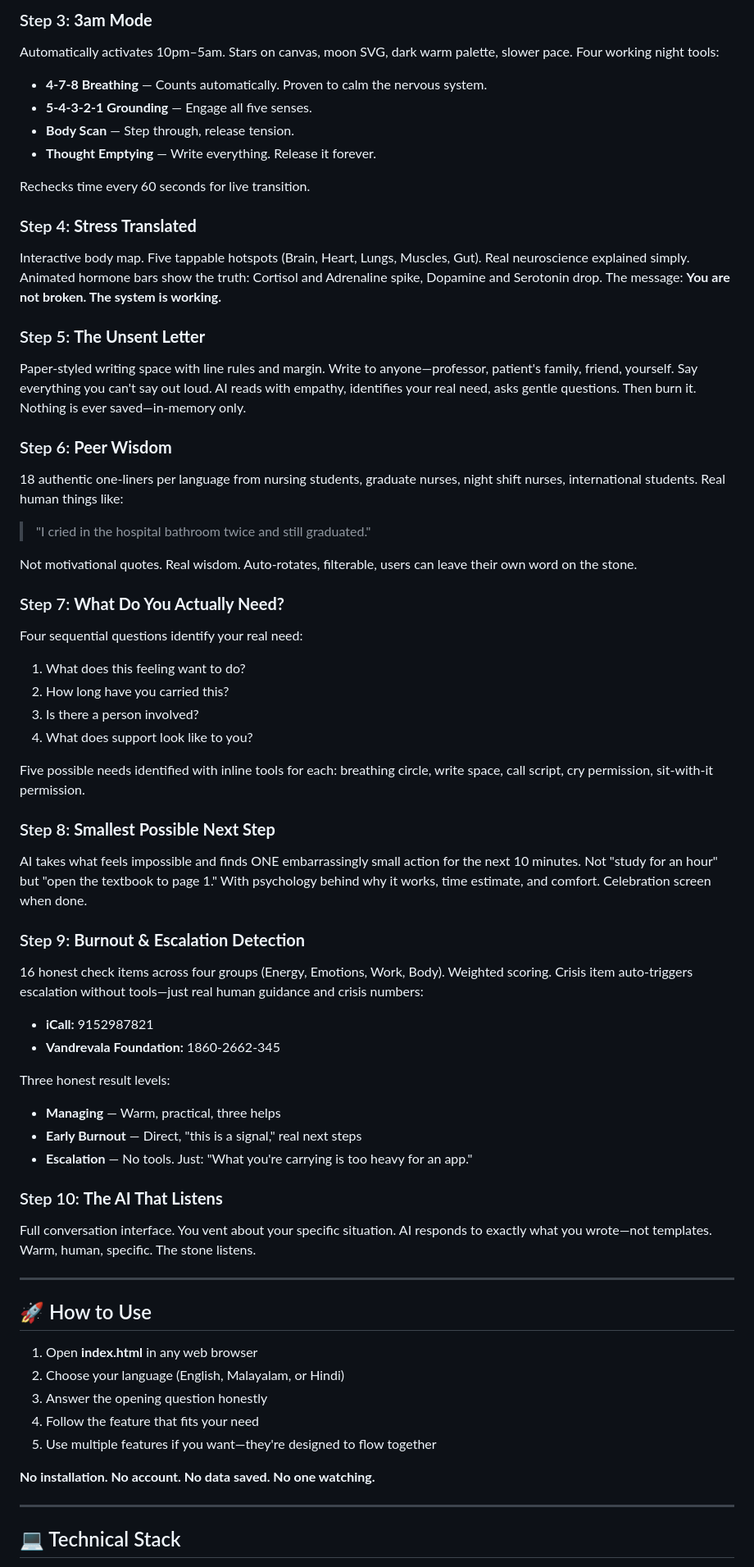
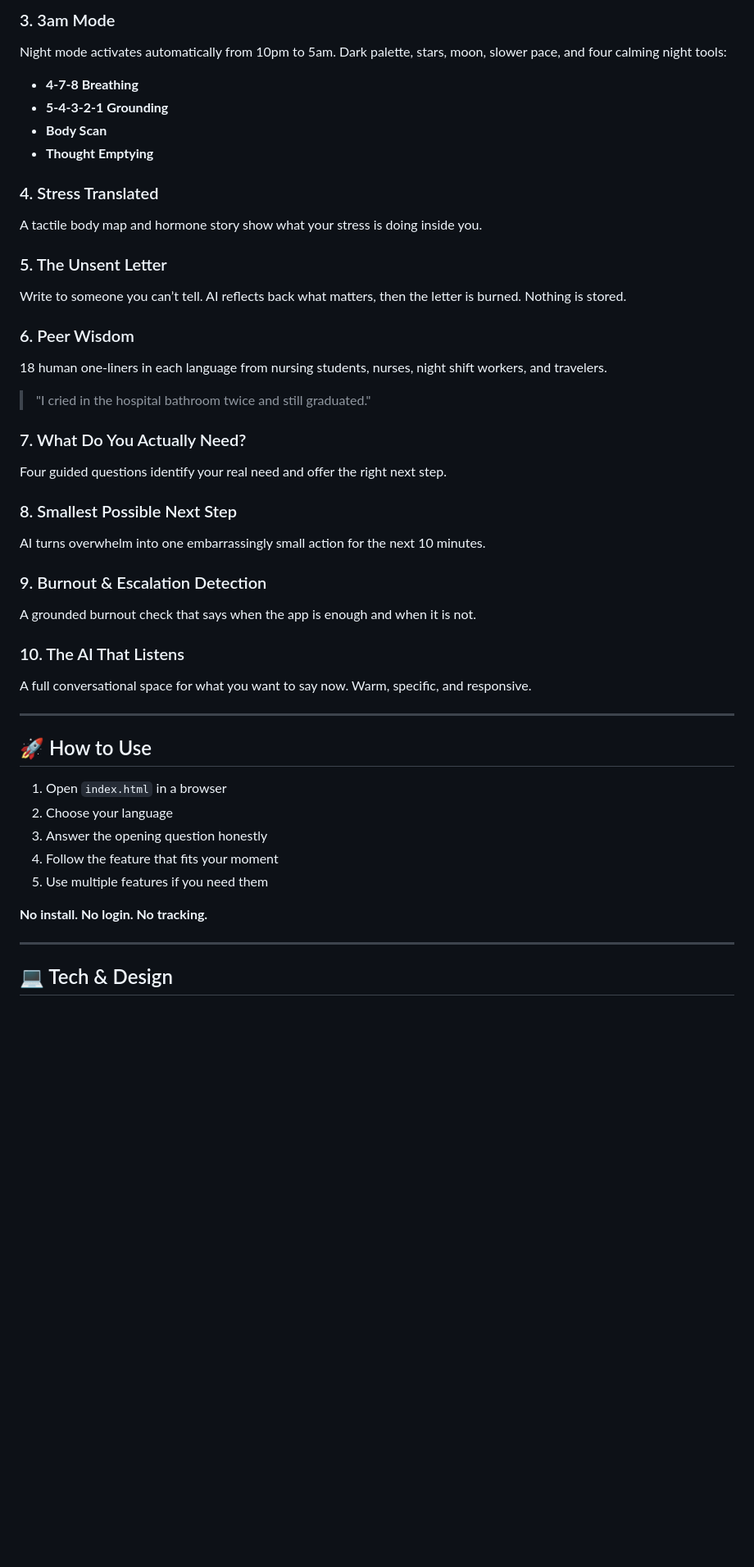
Before and after one commit to gayathrisanthoshpc/Horegallu, a Markdown page: README.md, the part around one of its changes. Shown at 82% size. GitHub-like rendering; blank space fills up the shorter version.

```diff
--- a/README.md
+++ b/README.md
@@ -70,63 +66,46 @@ Each emotion gets etymology, definition, neuroscience, and comfort.
 
-### Step 3: **3am Mode**
-Automatically activates 10pm–5am. Stars on canvas, moon SVG, dark warm palette, slower pace. Four working night tools:
-- **4-7-8 Breathing** — Counts automatically. Proven to calm the nervous system.
-- **5-4-3-2-1 Grounding** — Engage all five senses.
-- **Body Scan** — Step through, release tension.
-- **Thought Emptying** — Write everything. Release it forever.
+### 3. 3am Mode
+Night mode activates automatically from 10pm to 5am. Dark palette, stars, moon, slower pace, and four calming night tools:
+- **4-7-8 Breathing**
+- **5-4-3-2-1 Grounding**
+- **Body Scan**
+- **Thought Emptying**
 
-Rechecks time every 60 seconds for live transition.
+### 4. Stress Translated
+A tactile body map and hormone story show what your stress is doing inside you.
 
-### Step 4: **Stress Translated**
-Interactive body map. Five tappable hotspots (Brain, Heart, Lungs, Muscles, Gut). Real neuroscience explained simply. Animated hormone bars show the truth: Cortisol and Adrenaline spike, Dopamine and Serotonin drop. The message: **You are not broken. The system is working.**
+### 5. The Unsent Letter
+Write to someone you can’t tell. AI reflects back what matters, then the letter is burned. Nothing is stored.
 
-### Step 5: **The Unsent Letter**
-Paper-styled writing space with line rules and margin. Write to anyone—professor, patient's family, friend, yourself. Say everything you can't say out loud. AI reads with empathy, identifies your real need, asks gentle questions. Then burn it. Nothing is ever saved—in-memory only.
-
-### Step 6: **Peer Wisdom**
-18 authentic one-liners per language from nursing students, graduate nurses, night shift nurses, international students. Real human things like:
+### 6. Peer Wisdom
+18 human one-liners in each language from nursing students, nurses, night shift workers, and travelers.
 > "I cried in the hospital bathroom twice and still graduated."
 
-Not motivational quotes. Real wisdom. Auto-rotates, filterable, users can leave their own word on the stone.
+### 7. What Do You Actually Need?
+Four guided questions identify your real need and offer the right next step.
 
-### Step 7: **What Do You Actually Need?**
-Four sequential questions identify your real need:
-1. What does this feeling want to do?
-2. How long have you carried this?
-3. Is there a person involved?
-4. What does support look like to you?
+### 8. Smallest Possible Next Step
+AI turns overwhelm into one embarrassingly small action for the next 10 minutes.
 
-Five possible needs identified with inline tools for each: breathing circle, write space, call script, cry permission, sit-with-it permission.
+### 9. Burnout & Escalation Detection
+A grounded burnout check that says when the app is enough and when it is not.
 
-### Step 8: **Smallest Possible Next Step**
-AI takes what feels impossible and finds ONE embarrassingly small action for the next 10 minutes. Not "study for an hour" but "open the textbook to page 1." With psychology behind why it works, time estimate, and comfort. Celebration screen when done.
-
-### Step 9: **Burnout & Escalation Detection**
-16 honest check items across four groups (Energy, Emotions, Work, Body). Weighted scoring. Crisis item auto-triggers escalation without tools—just real human guidance and crisis numbers:
-- **iCall:** 9152987821
-- **Vandrevala Foundation:** 1860-2662-345
-
-Three honest result levels:
-- **Managing** — Warm, practical, three helps
-- **Early Burnout** — Direct, "this is a signal," real next steps
-- **Escalation** — No tools. Just: "What you're carrying is too heavy for an app."
-
-### Step 10: **The AI That Listens**
-Full conversation interface. You vent about your specific situation. AI responds to exactly what you wrote—not templates. Warm, human, specific. The stone listens.
+### 10. The AI That Listens
+A full conversational space for what you want to say now. Warm, specific, and responsive.
 
 ---
 
 ## 🚀 How to Use
 
-1. Open **index.html** in any web browser
-2. Choose your language (English, Malayalam, or Hindi)
+1. Open `index.html` in a browser
+2. Choose your language
 3. Answer the opening question honestly
-4. Follow the feature that fits your need
-5. Use multiple features if you want—they're designed to flow together
+4. Follow the feature that fits your moment
+5. Use multiple features if you need them
 
-**No installation. No account. No data saved. No one watching.**
+**No install. No login. No tracking.**
 
 ---
 
-## 💻 Technical Stack
+## 💻 Tech & Design
 
```
Also changed, not shown: other parts of README.md (+70 -137 lines).
